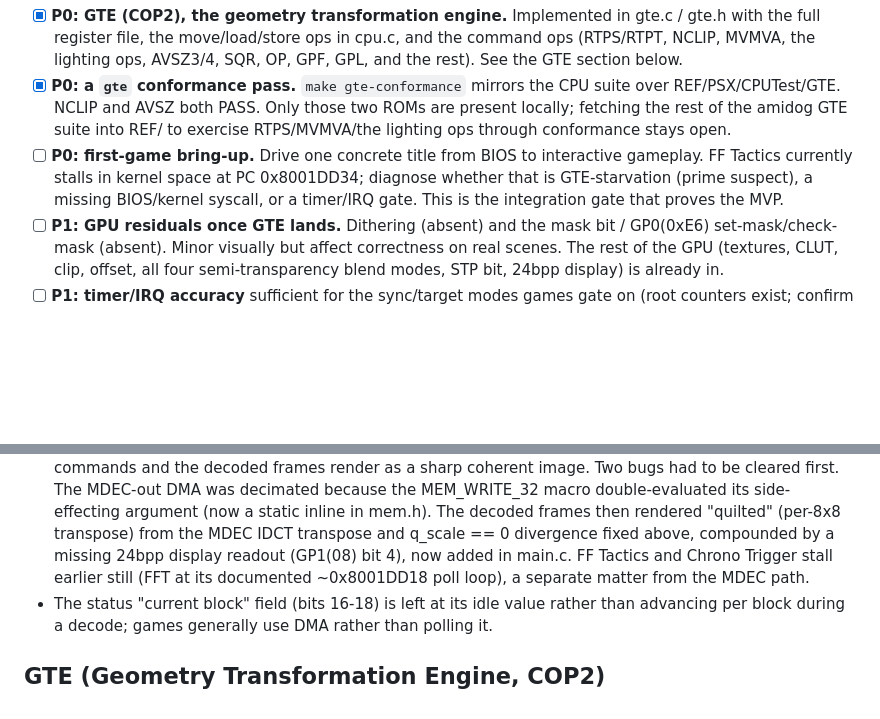
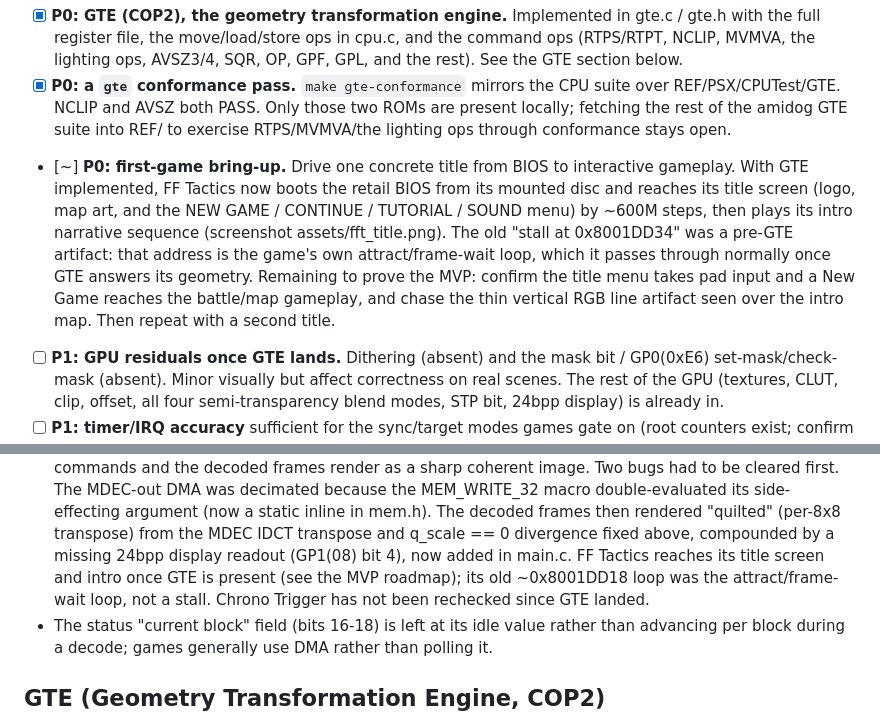
Before and after one commit to OrangeTide/jonboy-psx, a Markdown page: TODO.md, 2 parts joined by grey strips. GitHub-like rendering; blank space fills up the shorter version.

Commit message:
note FFT reaches its title screen with GTE
Diagnosing the documented "FFT stall at 0x8001DD34" shows there is no
stall. With the GTE implemented, FF Tactics boots the retail BIOS from
its mounted disc to its title screen (logo, map art, and the NEW GAME /
CONTINUE / TUTORIAL / SOUND menu) by ~600M steps, then plays its intro
narrative sequence. That address is the game's own attract/frame-wait
loop, which it passes through normally once GTE answers its geometry.

Update the MVP roadmap first-game item and the MDEC note, and add the
title screenshot as boot evidence.

```diff
--- a/TODO.md
+++ b/TODO.md
@@ -16,11 +16,16 @@ thread, and a gdbserver). The remaining blockers, in priority order:
   suite over REF/PSX/CPUTest/GTE. NCLIP and AVSZ both PASS. Only those two ROMs
   are present locally; fetching the rest of the amidog GTE suite into REF/ to
   exercise RTPS/MVMVA/the lighting ops through conformance stays open.
-- [ ] **P0: first-game bring-up.** Drive one concrete title from BIOS to
-  interactive gameplay. FF Tactics currently stalls in kernel space at PC
-  0x8001DD34; diagnose whether that is GTE-starvation (prime suspect), a missing
-  BIOS/kernel syscall, or a timer/IRQ gate. This is the integration gate that
-  proves the MVP.
+- [~] **P0: first-game bring-up.** Drive one concrete title from BIOS to
+  interactive gameplay. With GTE implemented, FF Tactics now boots the retail
+  BIOS from its mounted disc and reaches its title screen (logo, map art, and the
+  NEW GAME / CONTINUE / TUTORIAL / SOUND menu) by ~600M steps, then plays its
+  intro narrative sequence (screenshot assets/fft_title.png). The old
+  "stall at 0x8001DD34" was a pre-GTE artifact: that address is the game's own
+  attract/frame-wait loop, which it passes through normally once GTE answers its
+  geometry. Remaining to prove the MVP: confirm the title menu takes pad input
+  and a New Game reaches the battle/map gameplay, and chase the thin vertical RGB
+  line artifact seen over the intro map. Then repeat with a second title.
 - [ ] **P1: GPU residuals once GTE lands.** Dithering (absent) and the mask bit /
   GP0(0xE6) set-mask/check-mask (absent). Minor visually but affect correctness on
   real scenes. The rest of the GPU (textures, CLUT, clip, offset, all four
@@ -318,8 +323,9 @@ Next up (in order):
   static inline in mem.h). The decoded frames then rendered "quilted" (per-8x8
   transpose) from the MDEC IDCT transpose and q_scale == 0 divergence fixed
   above, compounded by a missing 24bpp display readout (GP1(08) bit 4), now added
-  in main.c. FF Tactics and Chrono Trigger stall earlier still (FFT at its
-  documented ~0x8001DD18 poll loop), a separate matter from the MDEC path.
+  in main.c. FF Tactics reaches its title screen and intro once GTE is present
+  (see the MVP roadmap); its old ~0x8001DD18 loop was the attract/frame-wait
+  loop, not a stall. Chrono Trigger has not been rechecked since GTE landed.
 - The status "current block" field (bits 16-18) is left at its idle value rather
   than advancing per block during a decode; games generally use DMA rather than
   polling it.
```
Also changed, not shown: assets/fft_title.png (added).
